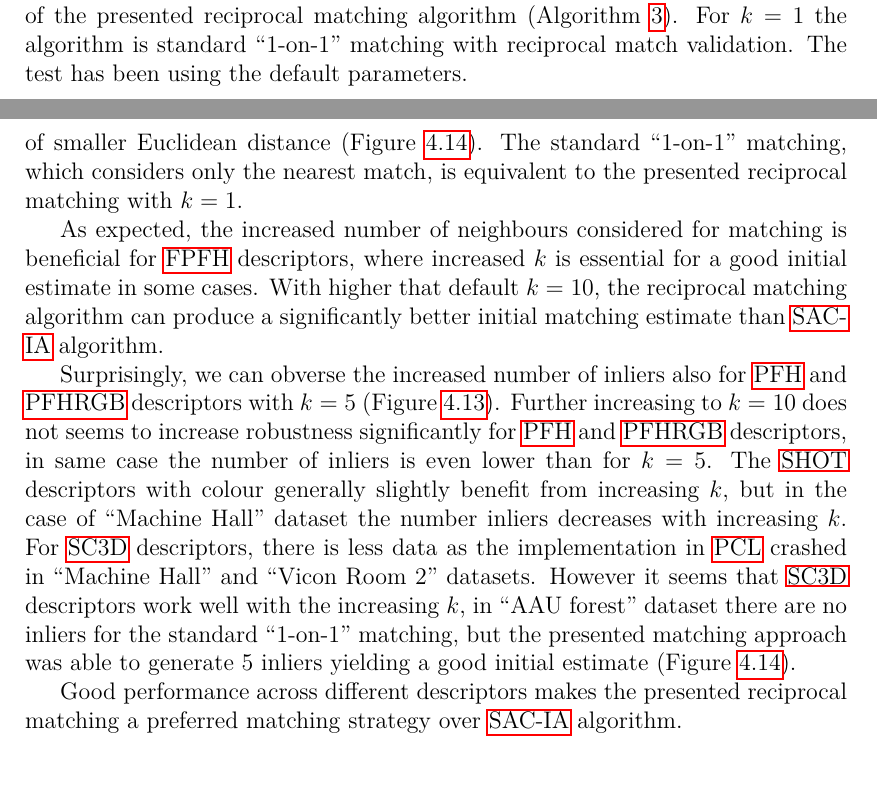
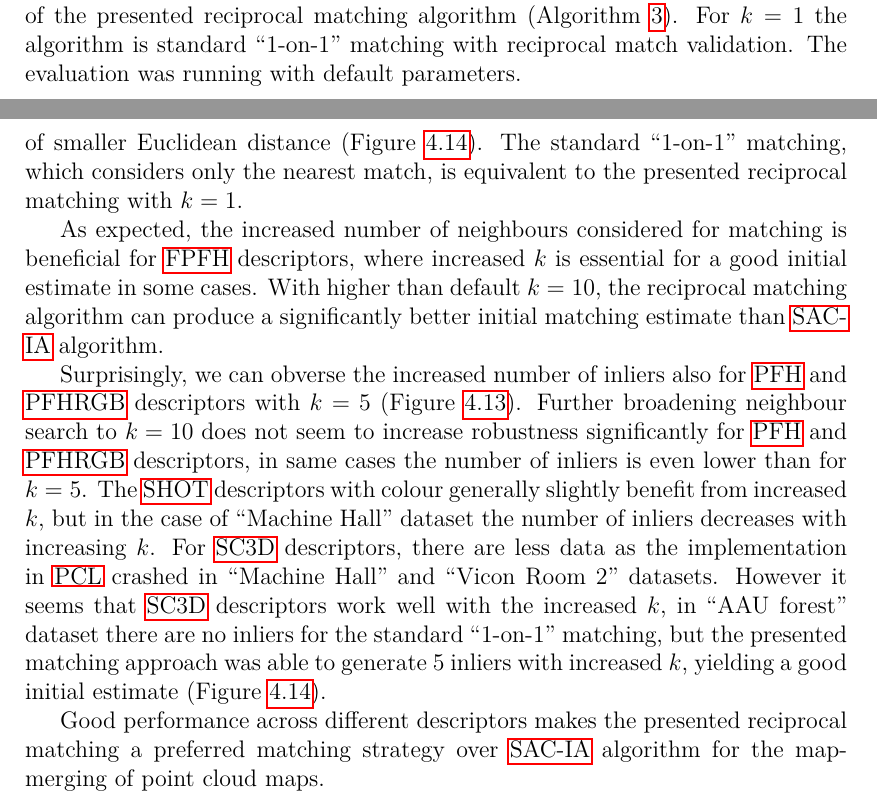
Before and after one commit to hrnr/master-thesis, a LaTeX thesis (tex/thesis.tex, which reads tex/evaluation.tex): two parts of pages 48 and 49 of 60, joined at a grey line, cut so that both start at the same text. Compiled offline with pdfLaTeX.

Commit message:
refine initial estimate section

```diff
--- a/tex/evaluation.tex
+++ b/tex/evaluation.tex
@@ -203,14 +203,14 @@ For \gls{PFH}, \gls{PFHRGB} and \gls{SHOT} descriptors the reciprocal matching a
 \begin{figure}
   \centering
   \input{../img/plots/matching_k_dist}
-  \caption[The Euclidean distance per $k$ in the reciprocal matching algorithm]{The Euclidean error distance for different number of neighbours ($k$) of the presented reciprocal matching algorithm (Algorithm~\ref{alg:cross-match}). For $k=1$ the algorithm is standard ``1-on-1'' matching with reciprocal match validation. The test has been using the default parameters.}
+  \caption[The Euclidean distance per $k$ in the reciprocal matching algorithm]{The Euclidean error distance for different number of neighbours ($k$) of the presented reciprocal matching algorithm (Algorithm~\ref{alg:cross-match}). For $k=1$ the algorithm is standard ``1-on-1'' matching with reciprocal match validation. The evaluation was running with default parameters.}
   \label{fig:plot:matching_k_dist}
 \end{figure}
 
 Comparing the presented algorithm with standard ``1-on-1'' matching with reciprocal match validation, the presented approach can improve robustness in terms of number of inliers (Figure~\ref{fig:plot:matching_k_inliers}) and consecutively also accuracy in terms of smaller Euclidean distance (Figure~\ref{fig:plot:matching_k_dist}). The standard ``1-on-1'' matching, which considers only the nearest match, is equivalent to the presented reciprocal matching with $k=1$.
 
-As expected, the increased number of neighbours considered for matching is beneficial for \gls{FPFH} descriptors, where increased $k$ is essential for a good initial estimate in some cases. With higher that default $k=10$, the reciprocal matching algorithm can produce a significantly better initial matching estimate than \gls{SAC-IA} algorithm.
+As expected, the increased number of neighbours considered for matching is beneficial for \gls{FPFH} descriptors, where increased $k$ is essential for a good initial estimate in some cases. With higher than default $k=10$, the reciprocal matching algorithm can produce a significantly better initial matching estimate than \gls{SAC-IA} algorithm.
 
-Surprisingly, we can obverse the increased number of inliers also for \gls{PFH} and \gls{PFHRGB} descriptors with $k=5$ (Figure~\ref{fig:plot:matching_k_inliers}). Further increasing to $k=10$ does not seems to increase robustness significantly for \gls{PFH} and \gls{PFHRGB} descriptors, in same case the number of inliers is even lower than for $k=5$. The \gls{SHOT} descriptors with colour generally slightly benefit from increasing $k$, but in the case of ``Machine Hall'' dataset the number inliers decreases with increasing $k$. For \gls{SC3D} descriptors, there is less data as the implementation in \gls{PCL} crashed in ``Machine Hall'' and ``Vicon Room 2'' datasets. However it seems that \gls{SC3D} descriptors work well with the increasing $k$, in ``AAU forest'' dataset there are no inliers for the standard ``1-on-1'' matching, but the presented matching approach was able to generate $5$ inliers yielding a good initial estimate (Figure~\ref{fig:plot:matching_k_dist}).
+Surprisingly, we can obverse the increased number of inliers also for \gls{PFH} and \gls{PFHRGB} descriptors with $k=5$ (Figure~\ref{fig:plot:matching_k_inliers}). Further broadening neighbour search to $k=10$ does not seem to increase robustness significantly for \gls{PFH} and \gls{PFHRGB} descriptors, in same cases the number of inliers is even lower than for $k=5$. The \gls{SHOT} descriptors with colour generally slightly benefit from increased $k$, but in the case of ``Machine Hall'' dataset the number of inliers decreases with increasing $k$. For \gls{SC3D} descriptors, there are less data as the implementation in \gls{PCL} crashed in ``Machine Hall'' and ``Vicon Room 2'' datasets. However it seems that \gls{SC3D} descriptors work well with the increased $k$, in ``AAU forest'' dataset there are no inliers for the standard ``1-on-1'' matching, but the presented matching approach was able to generate $5$ inliers with increased $k$, yielding a good initial estimate (Figure~\ref{fig:plot:matching_k_dist}).
 
-Good performance across different descriptors makes the presented reciprocal matching a preferred matching strategy over \gls{SAC-IA} algorithm.
+Good performance across different descriptors makes the presented reciprocal matching a preferred matching strategy over \gls{SAC-IA} algorithm for the map-merging of point cloud maps.
```
Also changed, not shown: tex/evaluation.tex (6 more changed lines).
